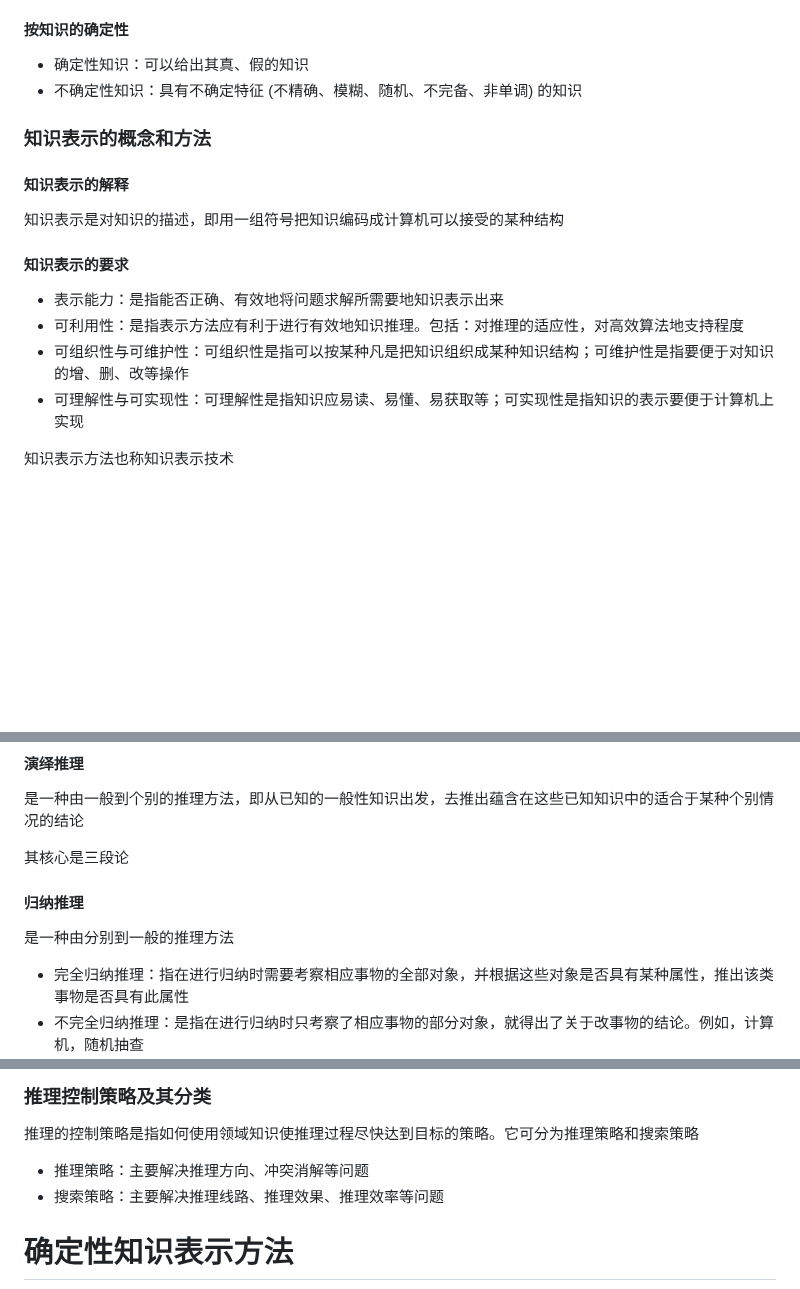
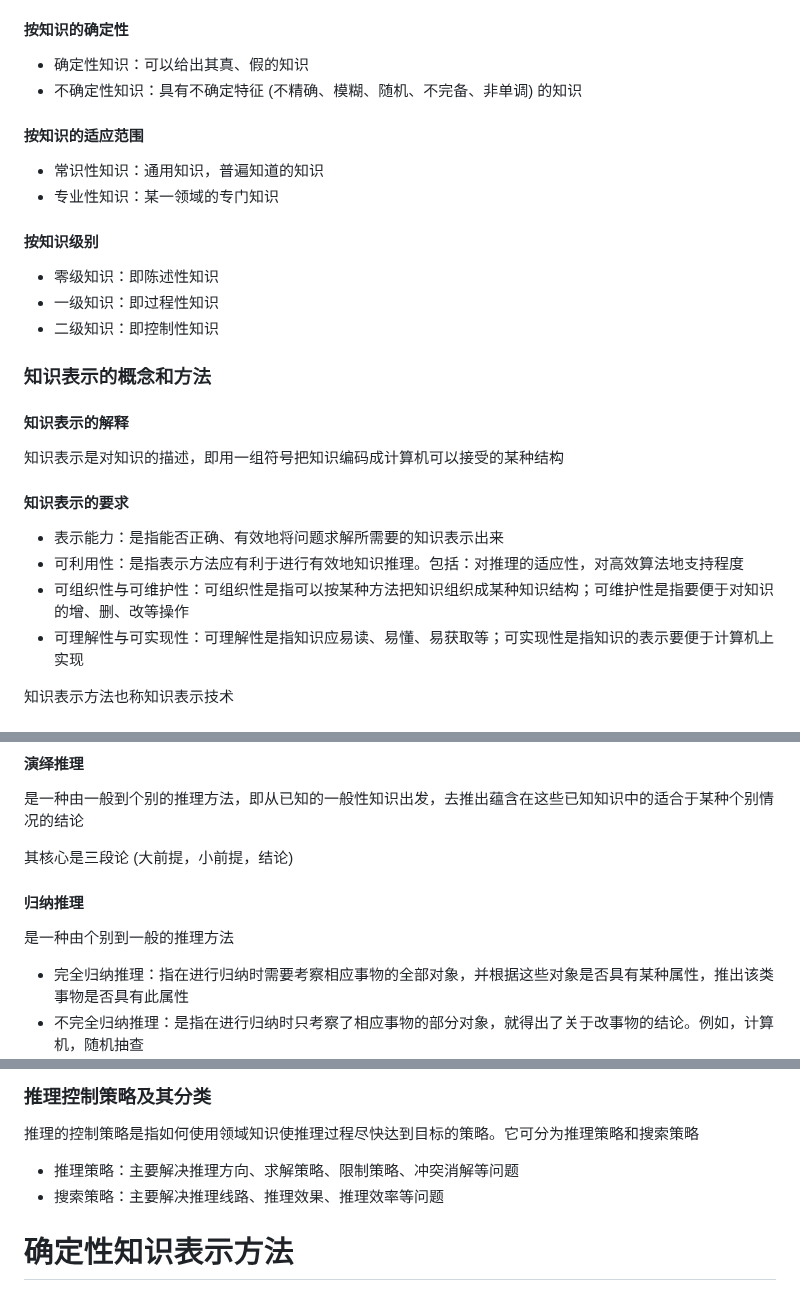
Before and after one commit to chai-mi/note, a Markdown page: 人工智能基础与应用/3.确定性知识系统.md, 3 parts joined by grey strips. Drawn GitHub-style; blank space fills up the shorter version.

Commit message:
update: 3. 确定性知识系统

```diff
--- a/人工智能基础与应用/3.确定性知识系统.md
+++ b/人工智能基础与应用/3.确定性知识系统.md
@@ -24,6 +24,17 @@
 - 确定性知识：可以给出其真、假的知识
 - 不确定性知识：具有不确定特征 (不精确、模糊、随机、不完备、非单调) 的知识
 
+#### 按知识的适应范围
+
+- 常识性知识：通用知识，普遍知道的知识
+- 专业性知识：某一领域的专门知识
+
+#### 按知识级别
+
+- 零级知识：即陈述性知识
+- 一级知识：即过程性知识
+- 二级知识：即控制性知识
+
 ### 知识表示的概念和方法
 
 #### 知识表示的解释
@@ -32,9 +43,9 @@
 
 #### 知识表示的要求
 
-- 表示能力：是指能否正确、有效地将问题求解所需要地知识表示出来
+- 表示能力：是指能否正确、有效地将问题求解所需要的知识表示出来
 - 可利用性：是指表示方法应有利于进行有效地知识推理。包括：对推理的适应性，对高效算法地支持程度
-- 可组织性与可维护性：可组织性是指可以按某种凡是把知识组织成某种知识结构；可维护性是指要便于对知识的增、删、改等操作
+- 可组织性与可维护性：可组织性是指可以按某种方法把知识组织成某种知识结构；可维护性是指要便于对知识的增、删、改等操作
 - 可理解性与可实现性：可理解性是指知识应易读、易懂、易获取等；可实现性是指知识的表示要便于计算机上实现
 
 知识表示方法也称知识表示技术
@@ -50,11 +61,11 @@
 
 是一种由一般到个别的推理方法，即从已知的一般性知识出发，去推出蕴含在这些已知知识中的适合于某种个别情况的结论
 
-其核心是三段论
+其核心是三段论 (大前提，小前提，结论)
 
 #### 归纳推理
 
-是一种由分别到一般的推理方法
+是一种由个别到一般的推理方法
 
 - 完全归纳推理：指在进行归纳时需要考察相应事物的全部对象，并根据这些对象是否具有某种属性，推出该类事物是否具有此属性
 - 不完全归纳推理：是指在进行归纳时只考察了相应事物的部分对象，就得出了关于改事物的结论。例如，计算机，随机抽查
@@ -72,7 +83,7 @@
 
 推理的控制策略是指如何使用领域知识使推理过程尽快达到目标的策略。它可分为推理策略和搜索策略
 
-- 推理策略：主要解决推理方向、冲突消解等问题
+- 推理策略：主要解决推理方向、求解策略、限制策略、冲突消解等问题
 - 搜索策略：主要解决推理线路、推理效果、推理效率等问题
 
 # 确定性知识表示方法
```
